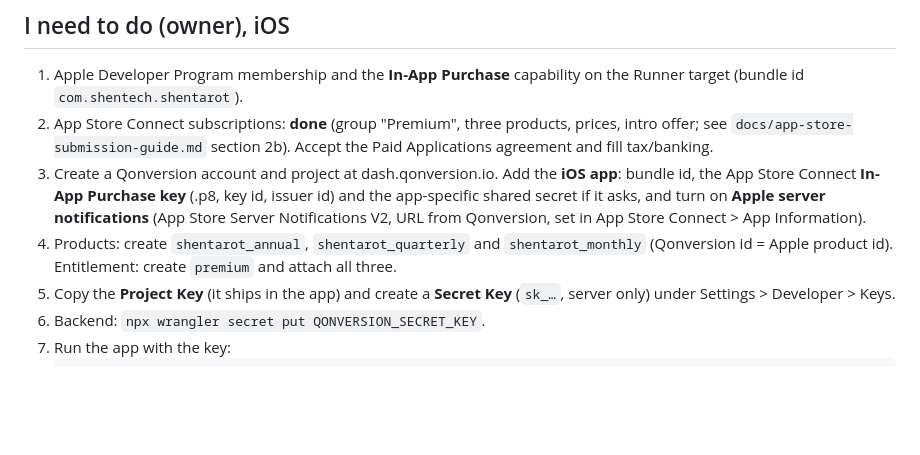
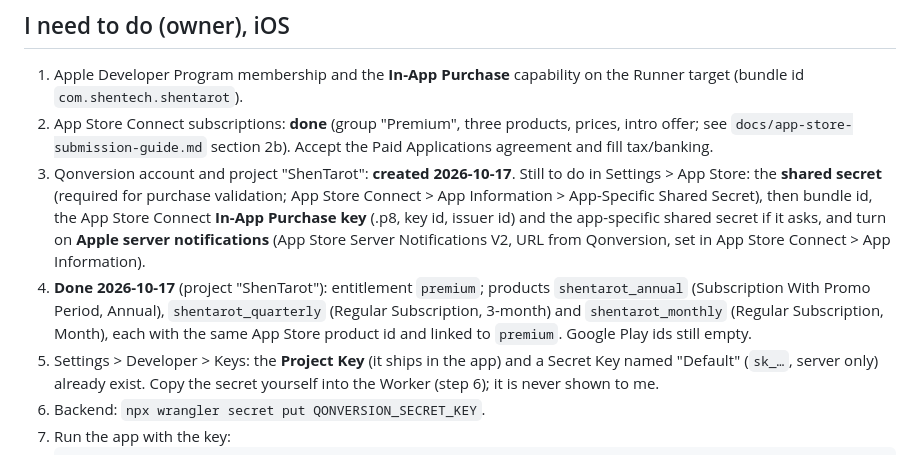
Before and after one commit to Yunlong2601/tarot-app, a Markdown page: docs/phase-e-subscriptions-setup.md, the part around the change. Drawn GitHub-style; blank space fills up the shorter version.

Commit message:
Record Qonversion dashboard setup: premium entitlement and three products
Co-Authored-By: Claude Opus 5.5 (1M context) <noreply@anthropic.com>

````diff
--- a/docs/phase-e-subscriptions-setup.md
+++ b/docs/phase-e-subscriptions-setup.md
@@ -16,9 +16,9 @@ Subscription service: **Qonversion** (owner decision 2026-10-17, replacing Reven
 ## I need to do (owner), iOS
 1. Apple Developer Program membership and the **In-App Purchase** capability on the Runner target (bundle id `com.shentech.shentarot`).
 2. App Store Connect subscriptions: **done** (group "Premium", three products, prices, intro offer; see `docs/app-store-submission-guide.md` section 2b). Accept the Paid Applications agreement and fill tax/banking.
-3. Create a Qonversion account and project at dash.qonversion.io. Add the **iOS app**: bundle id, the App Store Connect **In-App Purchase key** (.p8, key id, issuer id) and the app-specific shared secret if it asks, and turn on **Apple server notifications** (App Store Server Notifications V2, URL from Qonversion, set in App Store Connect > App Information).
-4. Products: create `shentarot_annual`, `shentarot_quarterly` and `shentarot_monthly` (Qonversion id = Apple product id). Entitlement: create `premium` and attach all three.
-5. Copy the **Project Key** (it ships in the app) and create a **Secret Key** (`sk_…`, server only) under Settings > Developer > Keys.
+3. Qonversion account and project "ShenTarot": **created 2026-10-17**. Still to do in Settings > App Store: the **shared secret** (required for purchase validation; App Store Connect > App Information > App-Specific Shared Secret), then bundle id, the App Store Connect **In-App Purchase key** (.p8, key id, issuer id) and the app-specific shared secret if it asks, and turn on **Apple server notifications** (App Store Server Notifications V2, URL from Qonversion, set in App Store Connect > App Information).
+4. **Done 2026-10-17** (project "ShenTarot"): entitlement `premium`; products `shentarot_annual` (Subscription With Promo Period, Annual), `shentarot_quarterly` (Regular Subscription, 3-month) and `shentarot_monthly` (Regular Subscription, Month), each with the same App Store product id and linked to `premium`. Google Play ids still empty.
+5. Settings > Developer > Keys: the **Project Key** (it ships in the app) and a Secret Key named "Default" (`sk_…`, server only) already exist. Copy the secret yourself into the Worker (step 6); it is never shown to me.
 6. Backend: `npx wrangler secret put QONVERSION_SECRET_KEY`.
 7. Run the app with the key:
    ```bash
````
